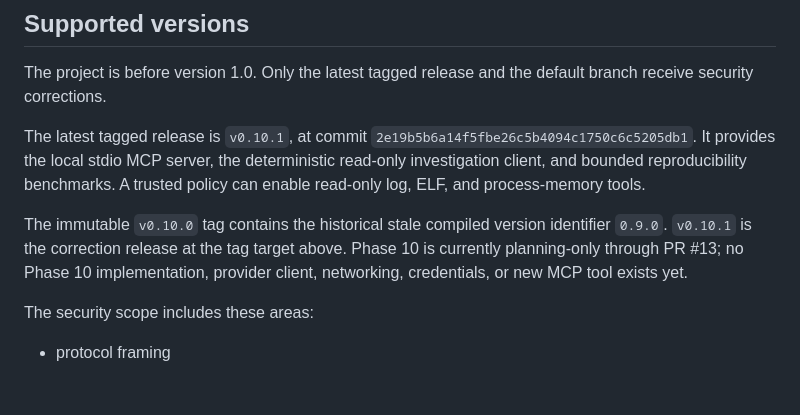
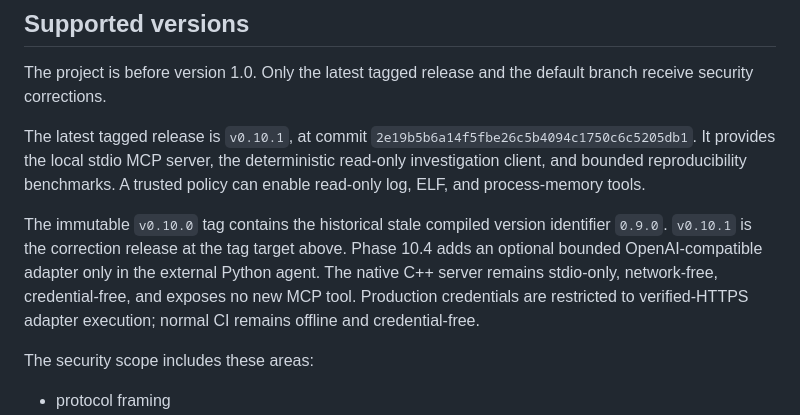
Before and after one commit to kabbersokhi-boop/native-mcp-sandbox, a Markdown page: SECURITY.md, the part around the change. Drawn GitHub-style; blank space fills up the shorter version.

```diff
--- a/SECURITY.md
+++ b/SECURITY.md
@@ -13,8 +13,11 @@ process-memory tools.
 
 The immutable `v0.10.0` tag contains the historical stale compiled version
 identifier `0.9.0`. `v0.10.1` is the correction release at the tag target above.
-Phase 10 is currently planning-only through PR #13; no Phase 10 implementation,
-provider client, networking, credentials, or new MCP tool exists yet.
+Phase 10.4 adds an optional bounded OpenAI-compatible adapter only in the
+external Python agent. The native C++ server remains stdio-only, network-free,
+credential-free, and exposes no new MCP tool. Production credentials are
+restricted to verified-HTTPS adapter execution; normal CI remains offline and
+credential-free.
 
 The security scope includes these areas:
 
```
Also changed, not shown: ARCHITECTURE.md (+8 -9 lines), README.md (+9 -5 lines).
